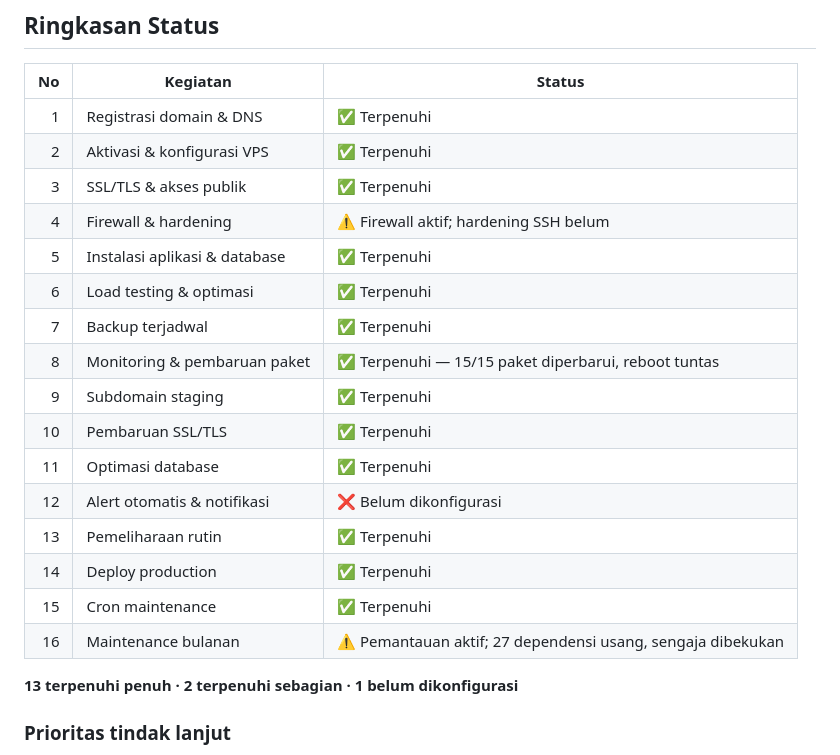
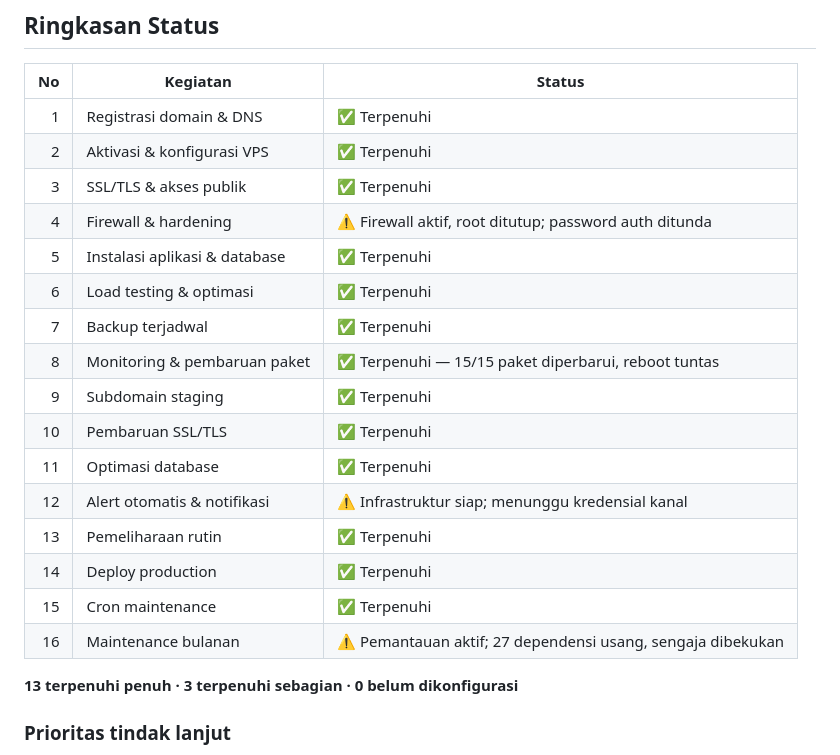
Before and after one commit to ndika383/qrcode-security-system-rsa-pss, a Markdown page: dokumen/bukti_output_logbook.md, the part around one of its changes. Drawn GitHub-style.

```diff
--- a/dokumen/bukti_output_logbook.md
+++ b/dokumen/bukti_output_logbook.md
@@ -682,7 +736,7 @@ naskah final, dan diuji pada lingkungan staging (Kegiatan 9) lebih dulu.
 | 1 | Registrasi domain & DNS | ✅ Terpenuhi |
 | 2 | Aktivasi & konfigurasi VPS | ✅ Terpenuhi |
 | 3 | SSL/TLS & akses publik | ✅ Terpenuhi |
-| 4 | Firewall & hardening | ⚠ Firewall aktif; hardening SSH belum |
+| 4 | Firewall & hardening | ⚠ Firewall aktif, root ditutup; password auth ditunda |
 | 5 | Instalasi aplikasi & database | ✅ Terpenuhi |
 | 6 | Load testing & optimasi | ✅ Terpenuhi |
 | 7 | Backup terjadwal | ✅ Terpenuhi |
@@ -690,13 +744,13 @@ naskah final, dan diuji pada lingkungan staging (Kegiatan 9) lebih dulu.
 | 9 | Subdomain staging | ✅ Terpenuhi |
 | 10 | Pembaruan SSL/TLS | ✅ Terpenuhi |
 | 11 | Optimasi database | ✅ Terpenuhi |
-| 12 | Alert otomatis & notifikasi | ❌ Belum dikonfigurasi |
+| 12 | Alert otomatis & notifikasi | ⚠ Infrastruktur siap; menunggu kredensial kanal |
 | 13 | Pemeliharaan rutin | ✅ Terpenuhi |
 | 14 | Deploy production | ✅ Terpenuhi |
 | 15 | Cron maintenance | ✅ Terpenuhi |
 | 16 | Maintenance bulanan | ⚠ Pemantauan aktif; 27 dependensi usang, sengaja dibekukan |
 
-**13 terpenuhi penuh · 2 terpenuhi sebagian · 1 belum dikonfigurasi**
+**13 terpenuhi penuh · 3 terpenuhi sebagian · 0 belum dikonfigurasi**
 
 ### Prioritas tindak lanjut
 
```
Also changed, not shown: other parts of dokumen/bukti_output_logbook.md (+58 -4 lines).
